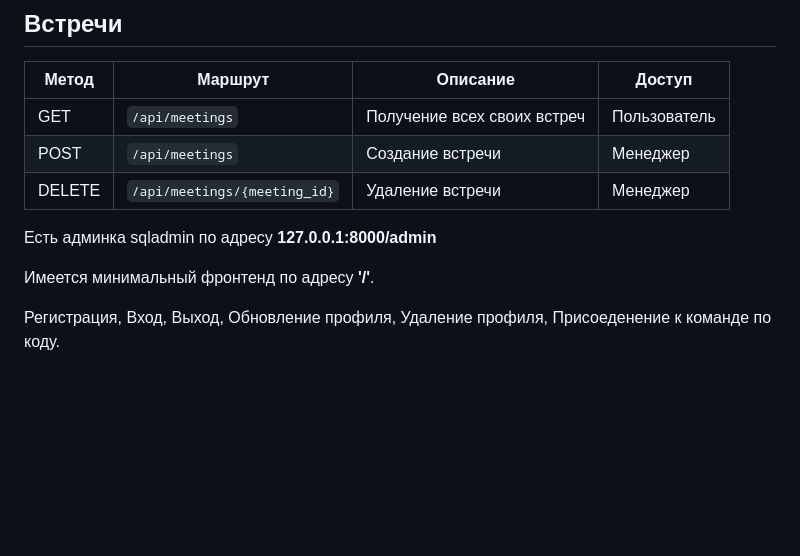
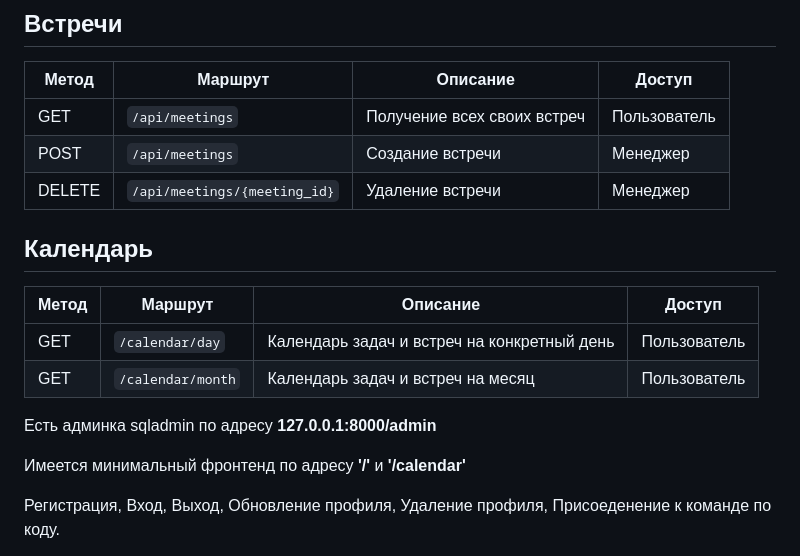
Before and after one commit to xaslx/taskflow, a Markdown page: README.md, the part around the change. GitHub-like rendering; blank space fills up the shorter version.

```diff
--- a/README.md
+++ b/README.md
@@ -205,9 +205,17 @@
 | DELETE | `/api/meetings/{meeting_id}` | Удаление встречи | Менеджер |
 
 
+## Календарь
+| Метод | Маршрут           | Описание                                    | Доступ       |
+| ----- | ------------------| ------------------------------------------- | ------------ |
+| GET   | `/calendar/day`   | Календарь задач и встреч на конкретный день | Пользователь |
+| GET   | `/calendar/month` | Календарь задач и встреч на месяц           | Пользователь |
+
+
+
 Есть админка sqladmin по адресу **127.0.0.1:8000/admin**
 
-Имеется минимальный фронтенд по адресу **'/'**.
+Имеется минимальный фронтенд по адресу **'/'** и **'/calendar'**
 
 Регистрация, Вход, Выход, Обновление профиля, Удаление профиля, Присоеденение к команде по коду.
 
```
